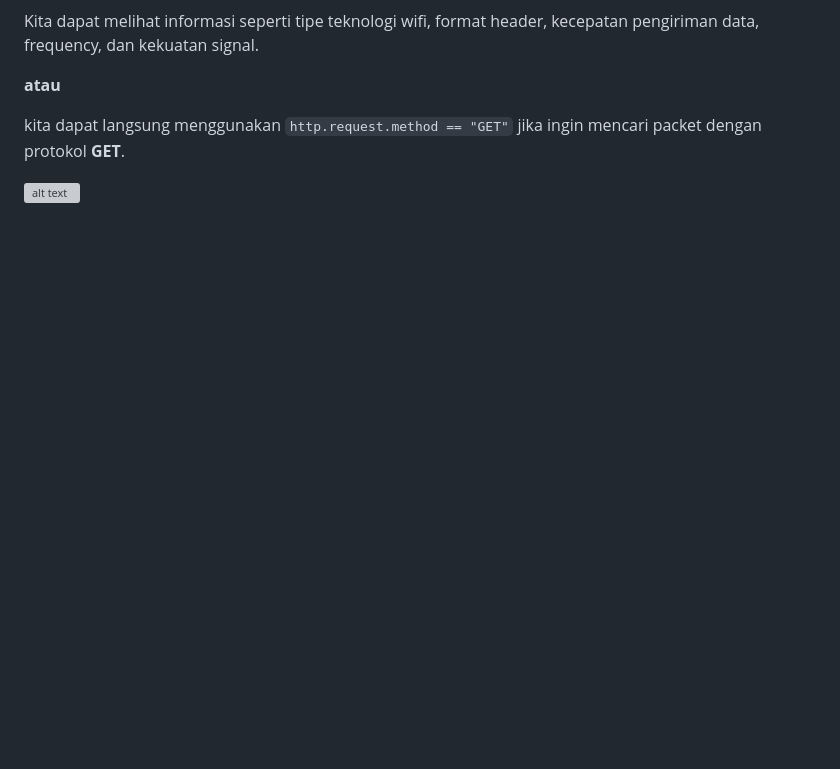
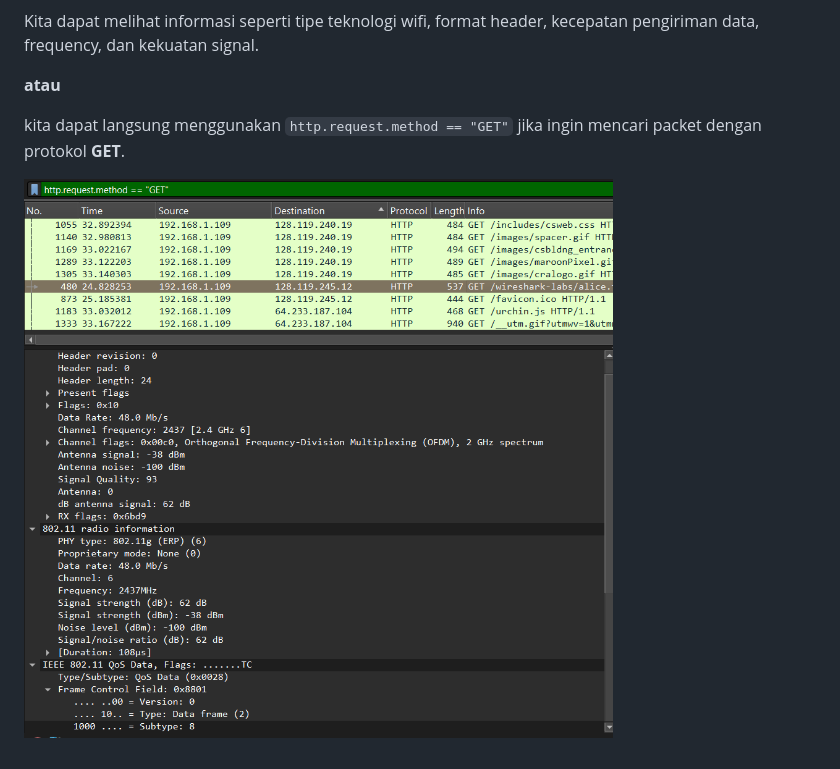
Before and after one commit to Pvsudbd/JaringanKomputer_Yoga, a Markdown page: w14/w14_80211.md, the part around the change. Drawn GitHub-style; pictures changed too: w14/img/image3.png (added); blank space fills up the shorter version; grey boxes are pictures that could not be loaded.

Commit message:
w14

```diff
--- a/w14/w14_80211.md
+++ b/w14/w14_80211.md
@@ -17,4 +17,4 @@ Kita dapat melihat informasi seperti tipe teknologi wifi, format header, kecepat
 
 kita dapat langsung menggunakan ``http.request.method == "GET"`` jika ingin mencari packet dengan protokol **GET**.
 
-![alt text](image.png)
+![alt text](img/image3.png)
```
